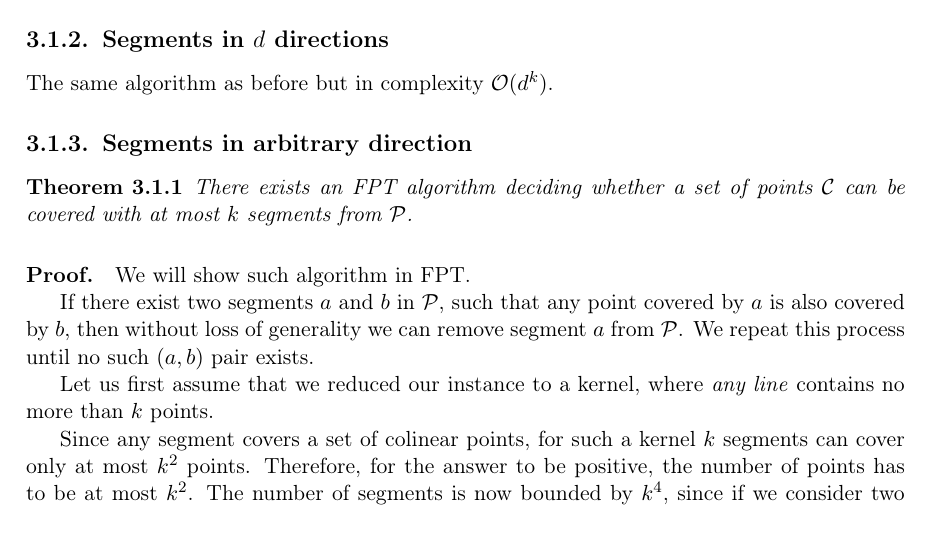
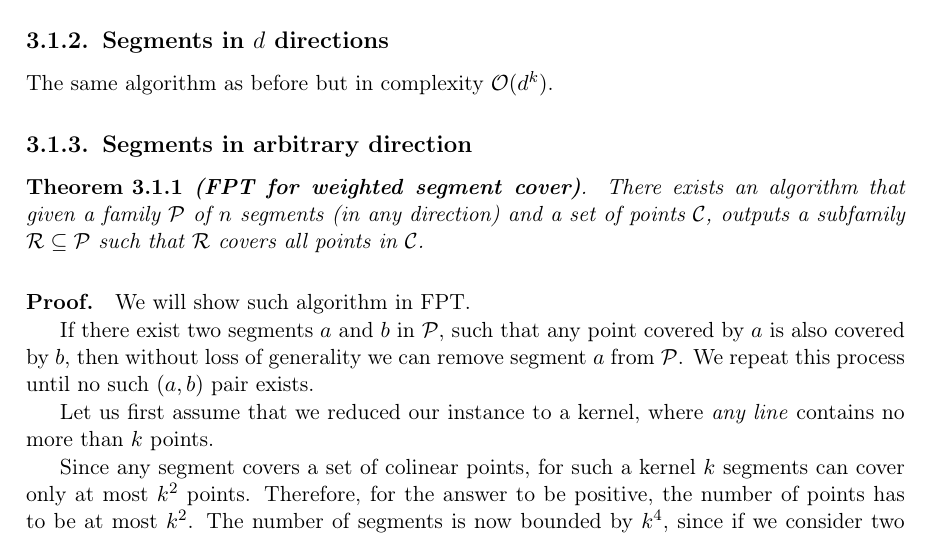
Before and after one commit to elvina10/master-thesis, a LaTeX thesis (cover.tex, which reads segments.tex): part of page 11 of 23, cut so that both start at the same text. Compiled offline with pdfLaTeX.

Commit message:
Theorem for segment algorithm

```diff
--- a/segments.tex
+++ b/segments.tex
@@ -21,9 +21,12 @@ The same algorithm as before but in complexity $\mathcal{O}(d^k)$.
 
 \subsection{Segments in arbitrary direction}
 \begin{tw}{
-	There exists an FPT algorithm
-	deciding whether a set of points $\points$
-	can be covered with at most $k$ segments from $\sets$.
+	\textbf{(FPT for weighted segment cover)}.
+	There exists an algorithm that given a family $\sets$ of
+	$n$ segments (in any direction)
+	and a set of points $\points$,
+	outputs a subfamily $\sol \subseteq \sets$
+	such that $\sol$ covers all points in $\points$.
 }\end{tw}
 \paragraph{Proof.}
 We will show such algorithm in FPT.
```
